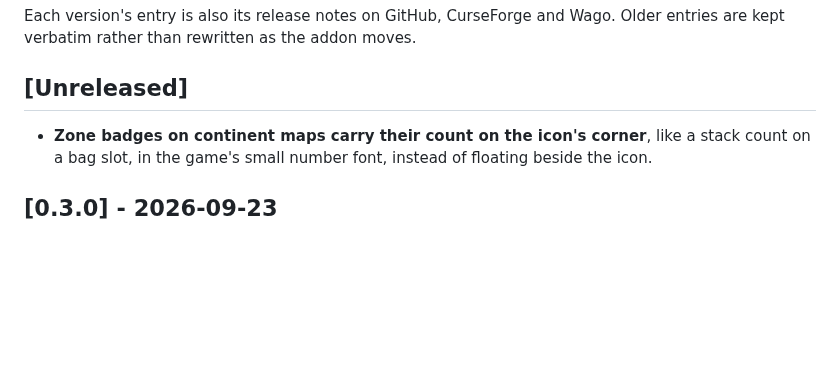
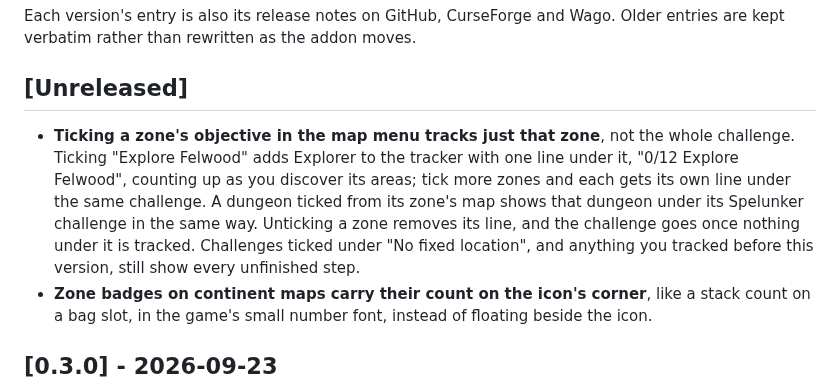
Before and after one commit to cjber/legacy-forever, a Markdown page: CHANGELOG.md, the part around the change. Rendered like a GitHub page; blank space fills up the shorter version.

```diff
--- a/CHANGELOG.md
+++ b/CHANGELOG.md
@@ -11,6 +11,7 @@ verbatim rather than rewritten as the addon moves.
 
 ## [Unreleased]
 
+- **Ticking a zone's objective in the map menu tracks just that zone**, not the whole challenge. Ticking "Explore Felwood" adds Explorer to the tracker with one line under it, "0/12 Explore Felwood", counting up as you discover its areas; tick more zones and each gets its own line under the same challenge. A dungeon ticked from its zone's map shows that dungeon under its Spelunker challenge in the same way. Unticking a zone removes its line, and the challenge goes once nothing under it is tracked. Challenges ticked under "No fixed location", and anything you tracked before this version, still show every unfinished step.
 - **Zone badges on continent maps carry their count on the icon's corner**, like a stack count on a bag slot, in the game's small number font, instead of floating beside the icon.
 
 ## [0.3.0] - 2026-09-23
```
Also changed, not shown: README.md (+1 -1 lines), docs/curseforge.md (+1 -1 lines), docs/screenshots/menu.png, docs/screenshots/tracker.png, 6 other files.
